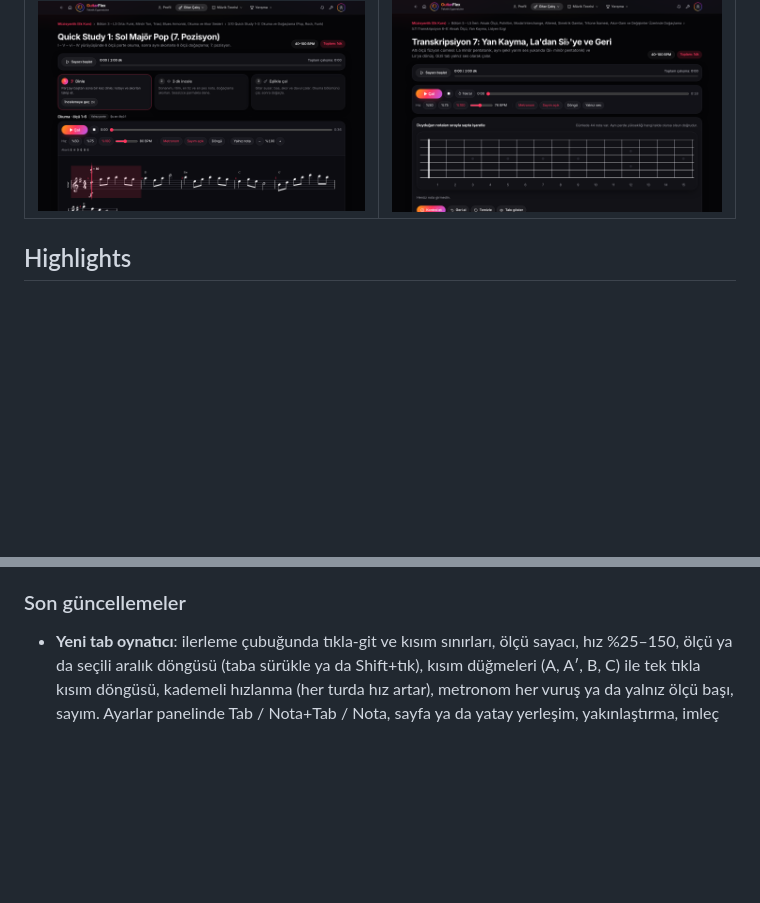
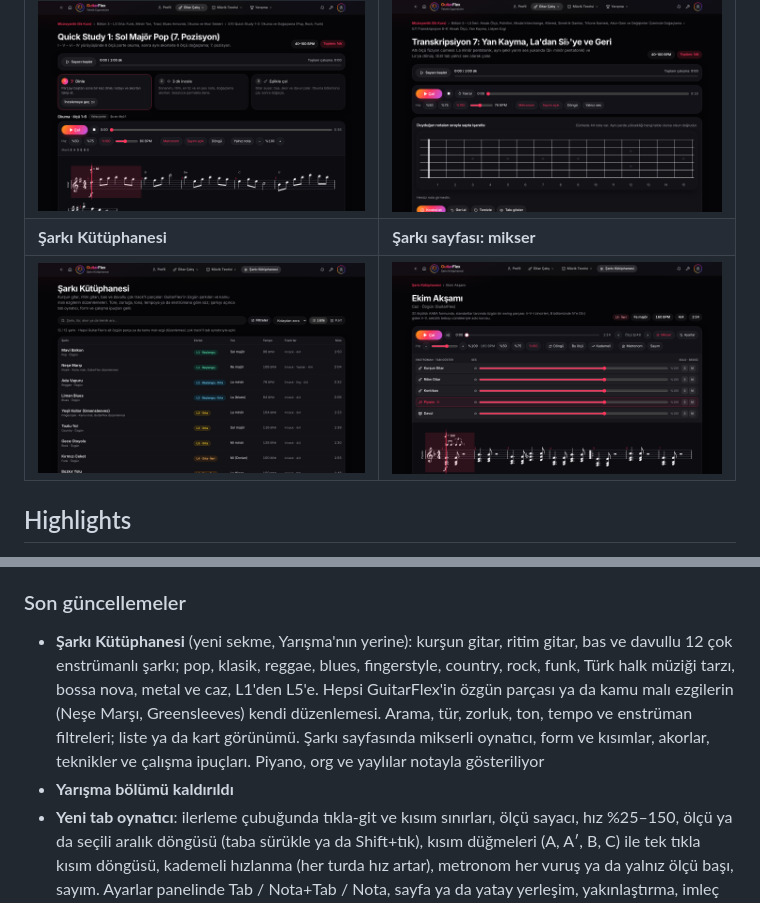
Before and after one commit to TheDifference-dev/GuitarFlex, a Markdown page: README.md, 2 parts joined by grey strips. Drawn GitHub-style; pictures changed too: docs/ekran/kutuphane-sarki.png (added), docs/ekran/kutuphane.png (added); blank space fills up the shorter version.

Commit message:
README: Şarkı Kütüphanesi, Yarışma kaldırıldı
Co-Authored-By: Claude Opus 5.5 <noreply@anthropic.com>
Claude-Session: https://claude.ai/code/session_01M9vcoovcEPR1mPTKaBCYF4

```diff
--- a/README.md
+++ b/README.md
@@ -23,6 +23,8 @@ behind every exercise, and adds a songs & solos library, backing tracks for impr
 | ![Seviye sayfası](docs/ekran/seviye.png) | ![Uzun egzersiz](docs/ekran/uzun-egzersiz.png) |
 | **Quick Study: dinle, incele, eşlikle çal** | **Transkripsiyon: duyduğunu sapta işaretle** |
 | ![Quick Study](docs/ekran/quick-study.png) | ![Transkripsiyon](docs/ekran/transkripsiyon.png) |
+| **Şarkı Kütüphanesi** | **Şarkı sayfası: mikser** |
+| ![Şarkı Kütüphanesi](docs/ekran/kutuphane.png) | ![Şarkı sayfası](docs/ekran/kutuphane-sarki.png) |
 
 ## Highlights
 
@@ -67,6 +69,8 @@ Masaüstü uygulaması ve web sitesi aynı koddan çalışır.
 
 ### Son güncellemeler
 
+- **Şarkı Kütüphanesi** (yeni sekme, Yarışma'nın yerine): kurşun gitar, ritim gitar, bas ve davullu 12 çok enstrümanlı şarkı; pop, klasik, reggae, blues, fingerstyle, country, rock, funk, Türk halk müziği tarzı, bossa nova, metal ve caz, L1'den L5'e. Hepsi GuitarFlex'in özgün parçası ya da kamu malı ezgilerin (Neşe Marşı, Greensleeves) kendi düzenlemesi. Arama, tür, zorluk, ton, tempo ve enstrüman filtreleri; liste ya da kart görünümü. Şarkı sayfasında mikserli oynatıcı, form ve kısımlar, akorlar, teknikler ve çalışma ipuçları. Piyano, org ve yaylılar notayla gösteriliyor
+- **Yarışma bölümü kaldırıldı**
 - **Yeni tab oynatıcı**: ilerleme çubuğunda tıkla-git ve kısım sınırları, ölçü sayacı, hız %25–150, ölçü ya da seçili aralık döngüsü (taba sürükle ya da Shift+tık), kısım düğmeleri (A, A′, B, C) ile tek tıkla kısım döngüsü, kademeli hızlanma (her turda hız artar), metronom her vuruş ya da yalnız ölçü başı, sayım. Ayarlar panelinde Tab / Nota+Tab / Nota, sayfa ya da yatay yerleşim, yakınlaştırma, imleç takibi, çalan notaları gösteren sap paneli ve klavye kısayolları (boşluk, ←/→, L, ↑/↓, M). Çok enstrümanlı tablarda mikser: ses, solo, sessiz, tabı gösterilen enstrüman. Tabın altında ritim (sap, kiriş, üçleme) görünüyor; akor adları pena ve parmak işaretleriyle çakışmıyor. Yeni ses bankası GeneralUser GS (temiz, overdrive, distortion gitar sesi dersin ton bilgisinden seçiliyor; hafif Sonivox seçeneği duruyor)
 - **Stiller kursu yeni egzersiz standardıyla yeniden yazıldı**: 36 çalışma, her biri 20–36 ölçü; blues üç koro (36 ölçü), funk ve metal 24 ölçü. Her egzersizde kalıp, çeşitleme, uygulama ve birleştirme kısımları; kısım adları tabın üstünde. Örnekler: La'da shuffle eşliği, Fa'da caz blues dörtlükleri, ii–V–I üzerinde bebop gamları, sabit yapılı füzyon akorları. Ders süresi artık parçanın gerçek uzunluğuna göre (1–3 dakika)
 - **Yeni ders türleri: Quick Study, transkripsiyon, kompozisyon**: Müzisyenlik ek kursuna 31 ders. Quick Study'de 12 ölçülük parça üç adımda çalışılıyor: dinle, 3 dakika incele, eşlikle çal (6 ölçü okuma + 6 ölçü doğaçlama). Transkripsiyonda tab gizli, yalnız ses çalıyor; duyduğun notaları sapta işaretleyip kontrol ediyorsun. Kompozisyonda akor yürüyüşü ve kurallarla kendi 8 ölçünü yazıyorsun; geri bildirim notaları akora göre adlandırıyor (F üstünde Si♭, A# değil). Melodik cümle dersleri 24 ölçüye çıktı (motif, çeşitleme, uygulama, birleştirme)
```
